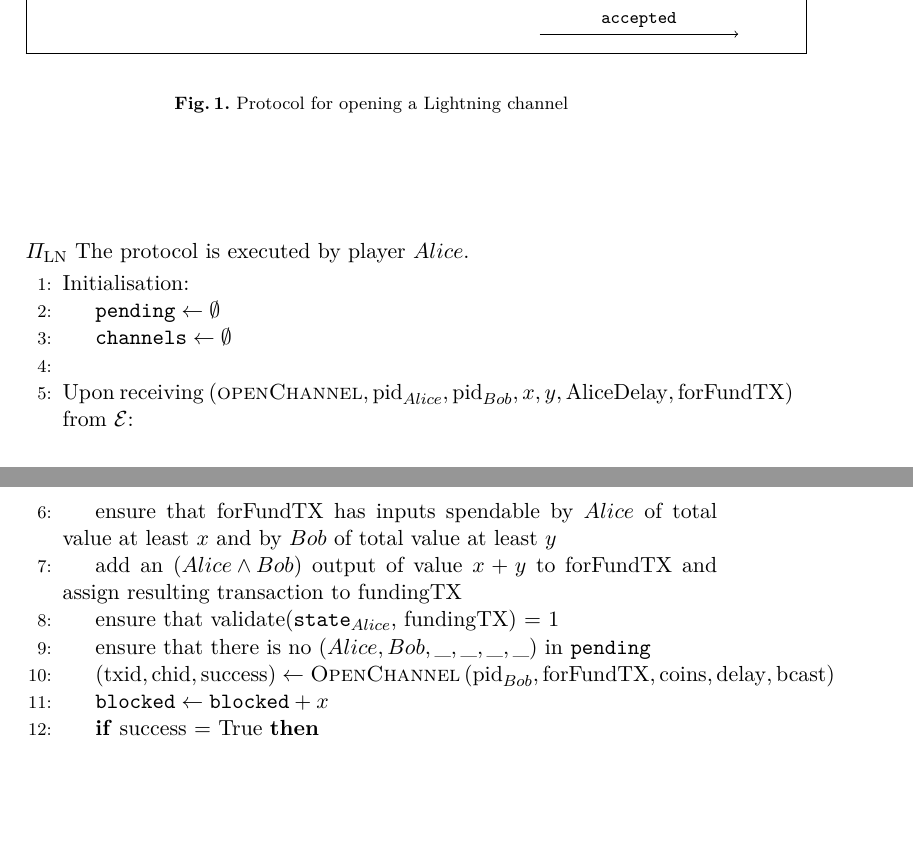
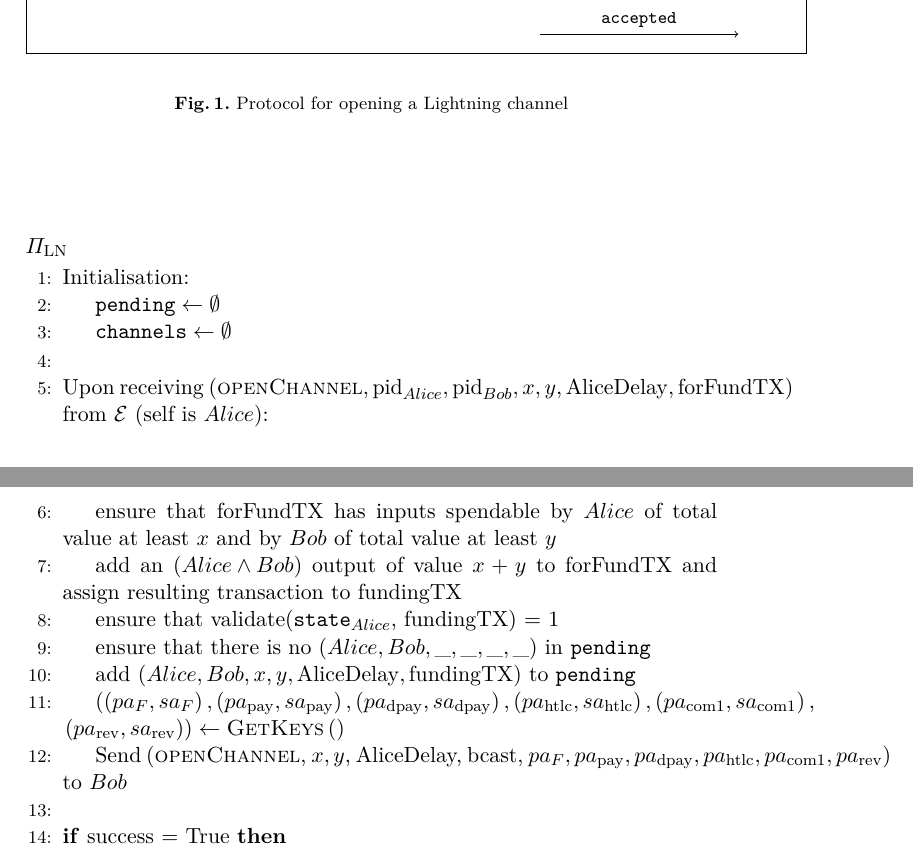
Before and after one commit to OrfeasLitos/PaymentChannels, a LaTeX paper (src/paymentChannels.tex, which reads src/lightningprot.tex): two parts of pages 17 and 18 of 26, joined at a grey line, cut so that both start at the same text, the shorter picture padded with empty space. Compiled offline with pdfLaTeX.

Commit message:
Write openChannel from E to Alice

```diff
--- a/src/lightningprot.tex
+++ b/src/lightningprot.tex
@@ -1,4 +1,4 @@
-\ \\ \noindent {$\Pi_{\mathrm{LN}}$} The protocol is executed by player $Alice$.
+\ \\ \noindent {$\Pi_{\mathrm{LN}}$}
   \label{alg:lightningprot}
   \begin{algorithmic}[1]
     \State Initialisation:
@@ -9,7 +9,7 @@
     \State
     \State Upon receiving $\left(\textsc{openChannel}, \mathrm{pid}_{Alice},
     \mathrm{pid}_{Bob}, x, y, \mathrm{AliceDelay}, \mathrm{forFundTX}\right)$
-    from $\mathcal{E}$:
+    from $\mathcal{E}$ (self is $Alice$):
     \Indent
       \State ensure that forFundTX has inputs spendable by $Alice$ of total
       value at least $x$ and by $Bob$ of total value at least $y$
@@ -18,10 +18,19 @@
       \State ensure that validate($\mathtt{state}_{Alice}$, fundingTX) = 1
       \State ensure that there is no $\left(Alice, Bob, \_, \_, \_, \_\right)$
       in \texttt{pending}
-      \State $\left(\mathrm{txid}, \mathrm{chid}, \mathrm{success}\right)
-      \gets \textsc{OpenChannel}\left(\mathrm{pid}_{Bob}, \mathrm{forFundTX},
-      \mathrm{coins}, \mathrm{delay}, \mathrm{bcast}\right)$
-      \State $\mathtt{blocked} \gets \mathtt{blocked} + x$
+      \State add $\left(Alice, Bob, x, y, \mathrm{AliceDelay},
+      \mathrm{fundingTX}\right)$ to \texttt{pending}
+      \State $\left(\left(pa_F, sa_F\right), \left(pa_{\mathrm{pay}},
+      sa_{\mathrm{pay}}\right), \left(pa_{\mathrm{dpay}},
+      sa_{\mathrm{dpay}}\right), \left(pa_{\mathrm{htlc}},
+      sa_{\mathrm{htlc}}\right), \left(pa_{\mathrm{com}1},
+      sa_{\mathrm{com}1}\right),\right.$ $\left.\left(pa_{\mathrm{rev}},
+      sa_{\mathrm{rev}}\right)\right) \gets \textsc{GetKeys}\left(\right)$
+      \State Send (\textsc{openChannel}, $x, y$, AliceDelay, bcast, $pa_F,
+      pa_{\mathrm{pay}}, pa_{\mathrm{dpay}}, pa_{\mathrm{htlc}},
+      pa_{\mathrm{com}1}, pa_{\mathrm{rev}}$) to $Bob$
+    \EndIndent
+    \State
       \If{success = True}
         \State add $\left(\mathrm{pid}_{Alice}, \mathrm{pid}_{Bob},
         \mathrm{coins}, 0, \mathrm{chid}, \mathrm{txid}\right)$ to
```
